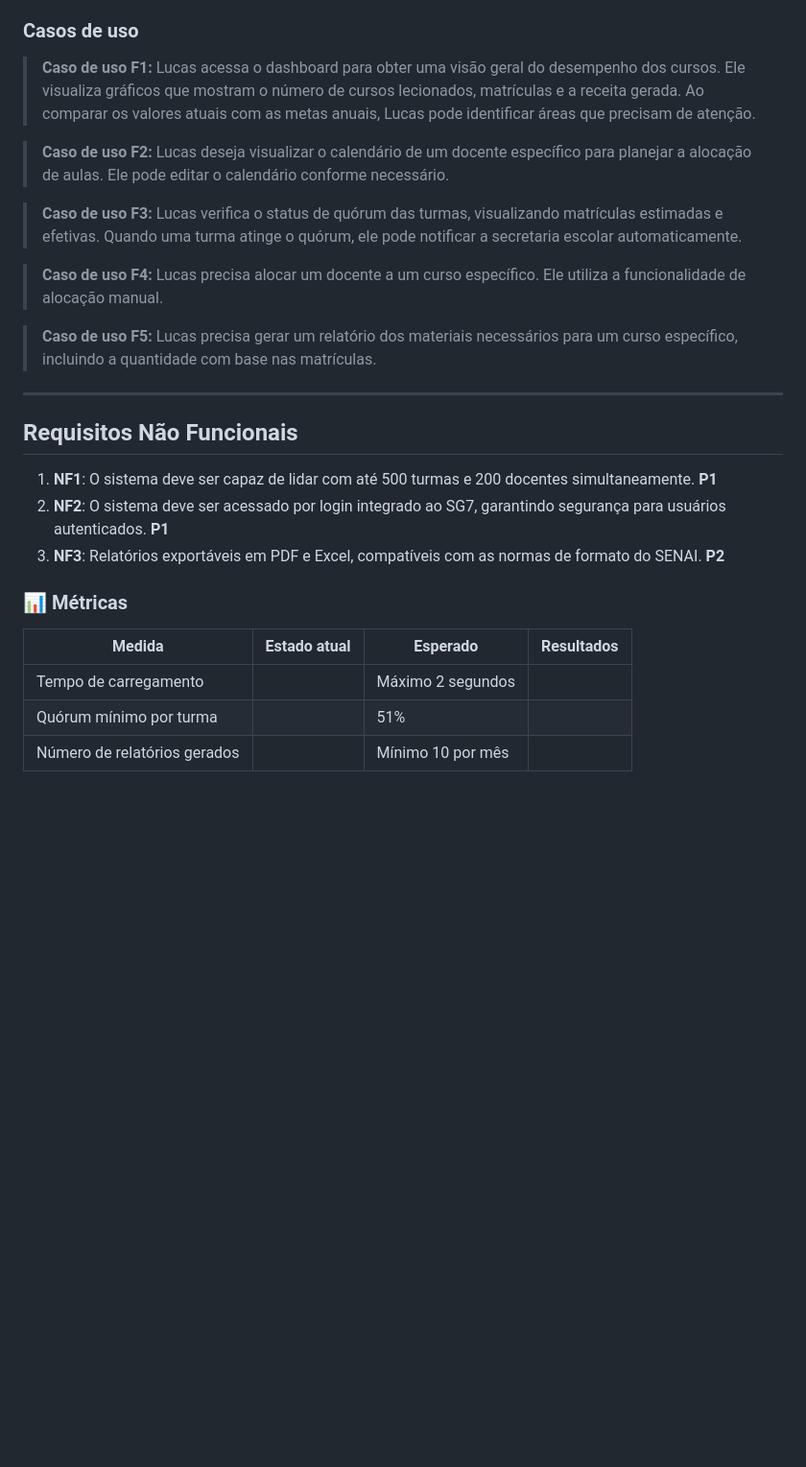
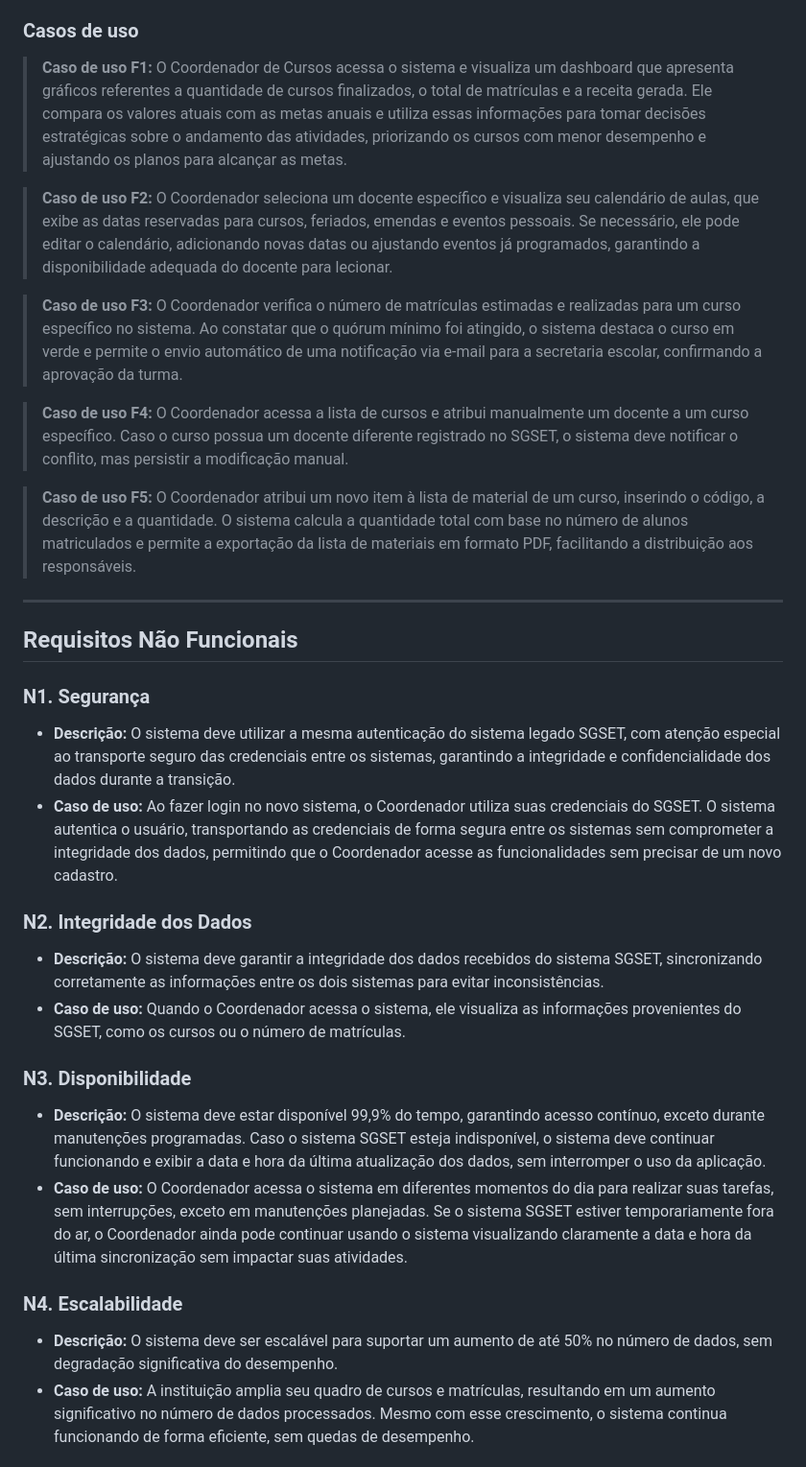
Before and after one commit to Gestao-FIC/ads_projeto_gestao_fic, a Markdown page: docs/PRD.md, the part around one of its changes. Shown at 96% size. Drawn GitHub-style; blank space fills up the shorter version.

```diff
--- a/docs/PRD.md
+++ b/docs/PRD.md
@@ -82,15 +82,15 @@ Este sistema é direcionado principalmente para gestores do SENAI responsáveis
 
 ### Casos de uso
 
-> **Caso de uso F1:** Lucas acessa o dashboard para obter uma visão geral do desempenho dos cursos. Ele visualiza gráficos que mostram o número de cursos lecionados, matrículas e a receita gerada. Ao comparar os valores atuais com as metas anuais, Lucas pode identificar áreas que precisam de atenção.
+> **Caso de uso F1:** O Coordenador de Cursos acessa o sistema e visualiza um dashboard que apresenta gráficos referentes a quantidade de cursos finalizados, o total de matrículas e a receita gerada. Ele compara os valores atuais com as metas anuais e utiliza essas informações para tomar decisões estratégicas sobre o andamento das atividades, priorizando os cursos com menor desempenho e ajustando os planos para alcançar as metas.
 
-> **Caso de uso F2:** Lucas deseja visualizar o calendário de um docente específico para planejar a alocação de aulas. Ele pode editar o calendário conforme necessário.
+> **Caso de uso F2:** O Coordenador seleciona um docente específico e visualiza seu calendário de aulas, que exibe as datas reservadas para cursos, feriados, emendas e eventos pessoais. Se necessário, ele pode editar o calendário, adicionando novas datas ou ajustando eventos já programados, garantindo a disponibilidade adequada do docente para lecionar.
 
-> **Caso de uso F3:** Lucas verifica o status de quórum das turmas, visualizando matrículas estimadas e efetivas. Quando uma turma atinge o quórum, ele pode notificar a secretaria escolar automaticamente.
+> **Caso de uso F3:** O Coordenador verifica o número de matrículas estimadas e realizadas para um curso específico no sistema. Ao constatar que o quórum mínimo foi atingido, o sistema destaca o curso em verde e permite o envio automático de uma notificação via e-mail para a secretaria escolar, confirmando a aprovação da turma.
 
-> **Caso de uso F4:** Lucas precisa alocar um docente a um curso específico. Ele utiliza a funcionalidade de alocação manual.
+> **Caso de uso F4:** O Coordenador acessa a lista de cursos e atribui manualmente um docente a um curso específico. Caso o curso possua um docente diferente registrado no SGSET, o sistema deve notificar o conflito, mas persistir a modificação manual.
 
-> **Caso de uso F5:** Lucas precisa gerar um relatório dos materiais necessários para um curso específico, incluindo a quantidade com base nas matrículas.
+> **Caso de uso F5:** O Coordenador atribui um novo item à lista de material de um curso, inserindo o código, a descrição e a quantidade. O sistema calcula a quantidade total com base no número de alunos matriculados e permite a exportação da lista de materiais em formato PDF, facilitando a distribuição aos responsáveis.
 
 
 
@@ -98,14 +98,23 @@ Este sistema é direcionado principalmente para gestores do SENAI responsáveis
 
 ## Requisitos Não Funcionais
 
-1. **NF1**: O sistema deve ser capaz de lidar com até 500 turmas e 200 docentes simultaneamente. **P1**
-2. **NF2**: O sistema deve ser acessado por login integrado ao SG7, garantindo segurança para usuários autenticados. **P1**
-3. **NF3**: Relatórios exportáveis em PDF e Excel, compatíveis com as normas de formato do SENAI. **P2**
+### **N1. Segurança**
+- **Descrição:** O sistema deve utilizar a mesma autenticação do sistema legado SGSET, com atenção especial ao transporte seguro das credenciais entre os sistemas, garantindo a integridade e confidencialidade dos dados durante a transição.
+- **Caso de uso:** Ao fazer login no novo sistema, o Coordenador utiliza suas credenciais do SGSET. O sistema autentica o usuário, transportando as credenciais de forma segura entre os sistemas sem comprometer a integridade dos dados, permitindo que o Coordenador acesse as funcionalidades sem precisar de um novo cadastro.
 
-### 📊 Métricas
 
-| Medida | Estado atual | Esperado | Resultados |
-| --- | --- | --- | --- |
-| Tempo de carregamento |  | Máximo 2 segundos |  |
-| Quórum mínimo por turma |  | 51% |  |
-| Número de relatórios gerados |  | Mínimo 10 por mês |  |
+### **N2. Integridade dos Dados**
+- **Descrição:** O sistema deve garantir a integridade dos dados recebidos do sistema SGSET, sincronizando corretamente as informações entre os dois sistemas para evitar inconsistências.
+- **Caso de uso:** Quando o Coordenador acessa o sistema, ele visualiza as informações provenientes do SGSET, como os cursos ou o número de matrículas.
+
+
+### **N3. Disponibilidade**
+- **Descrição:** O sistema deve estar disponível 99,9% do tempo, garantindo acesso contínuo, exceto durante manutenções programadas. Caso o sistema SGSET esteja indisponível, o sistema deve continuar funcionando e exibir a data e hora da última atualização dos dados, sem interromper o uso da aplicação.
+- **Caso de uso:** O Coordenador acessa o sistema em diferentes momentos do dia para realizar suas tarefas, sem interrupções, exceto em manutenções planejadas. Se o sistema SGSET estiver temporariamente fora do ar, o Coordenador ainda pode continuar usando o sistema visualizando claramente a data e hora da última sincronização sem impactar suas atividades.
+
+
+### **N4. Escalabilidade**
+- **Descrição:** O sistema deve ser escalável para suportar um aumento de até 50% no número de dados, sem degradação significativa do desempenho.
+- **Caso de uso:** A instituição amplia seu quadro de cursos e matrículas, resultando em um aumento significativo no número de dados processados. Mesmo com esse crescimento, o sistema continua funcionando de forma eficiente, sem quedas de desempenho.
+
+
```
Also changed, not shown: other parts of docs/PRD.md (+24 -9 lines), docs/PRD_Backend.md (deleted, +0 -81 lines).
